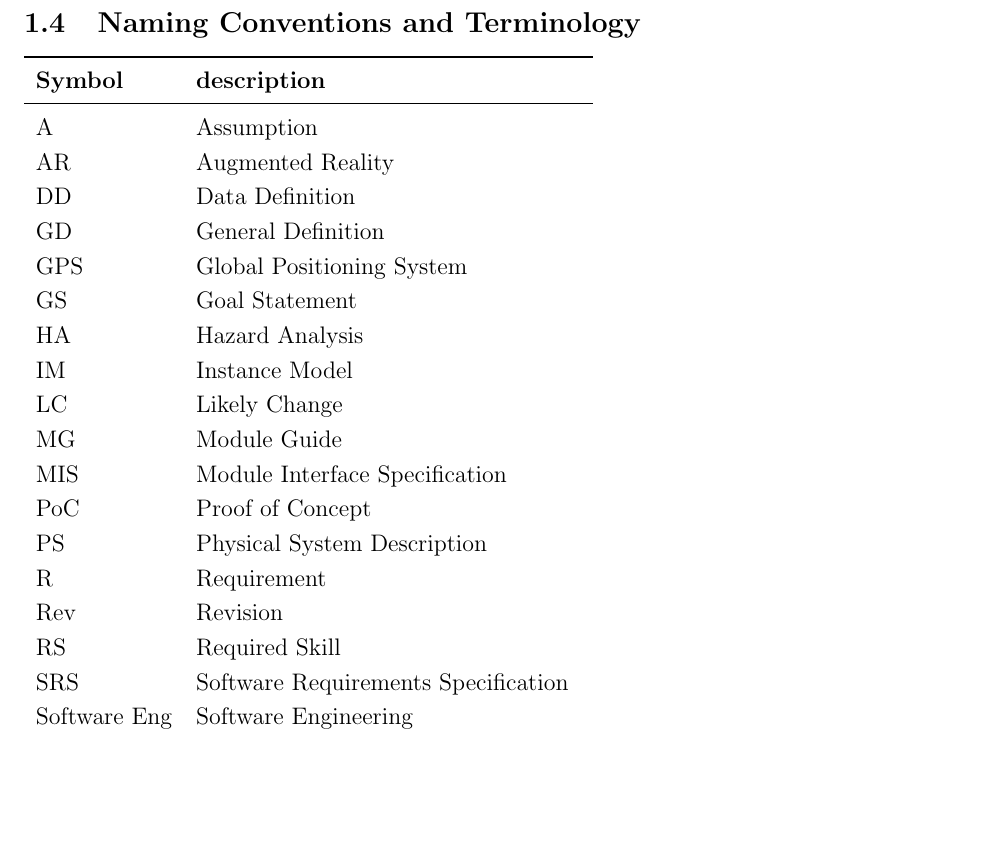
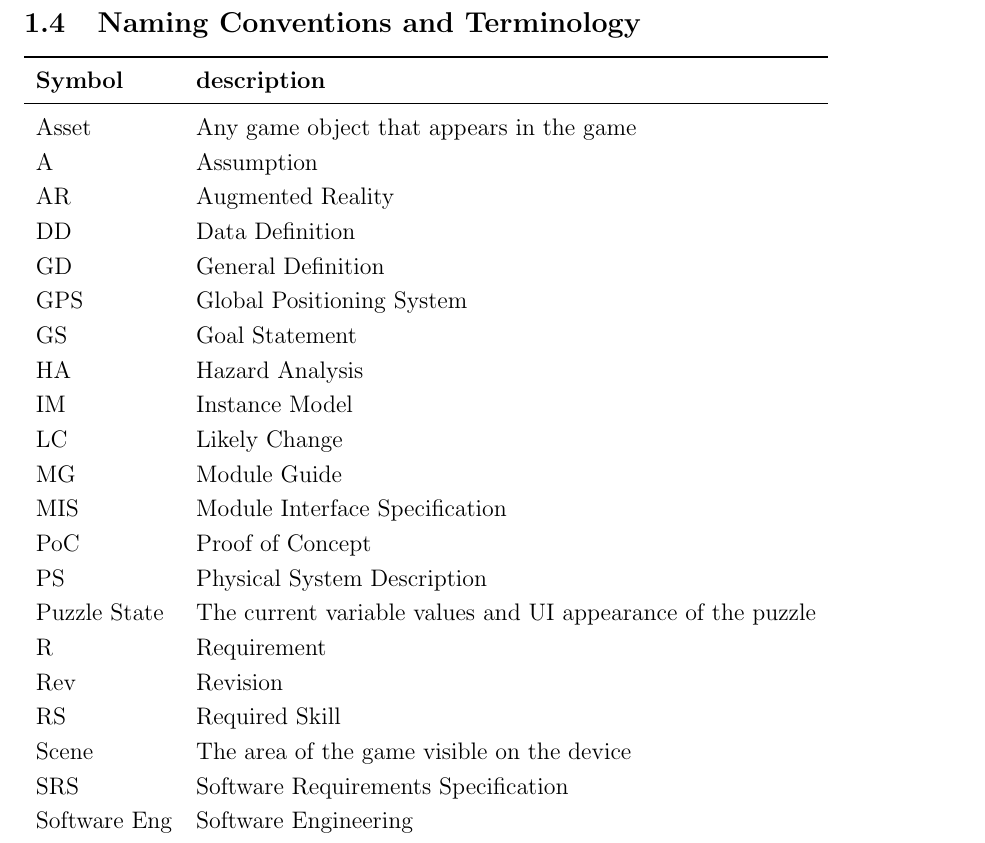
Before and after one commit to kierangara/Mac-AR, a LaTeX document (docs/SRS/SRS.tex): part of page 9 of 36, cut so that both start at the same text, the shorter picture padded with empty space. Compiled offline with pdfLaTeX.

Commit message:
Defined ambiguous SRS wording, resolves #29

```diff
--- a/docs/SRS/SRS.tex
+++ b/docs/SRS/SRS.tex
@@ -294,6 +294,7 @@ The project currently has no enterprise constraints.
   \toprule
   \textbf{Symbol} & \textbf{description}\\
   \midrule
+  Asset & Any game object that appears in the game\\
   A & Assumption\\
   AR & Augmented Reality\\
   DD & Data Definition\\
@@ -307,9 +308,11 @@ The project currently has no enterprise constraints.
   MIS & Module Interface Specification\\
   PoC & Proof of Concept \\
   PS & Physical System Description\\
+  Puzzle State & The current variable values and UI appearance of the puzzle\\
   R & Requirement\\
   Rev & Revision\\
   RS & Required Skill\\
+  Scene & The area of the game visible on the device\\
   SRS & Software Requirements Specification\\
   \progname{} & Software Engineering\\
   TA & Teaching Assistant\\
```
Also changed, not shown: docs/SRS/SRS.pdf.
